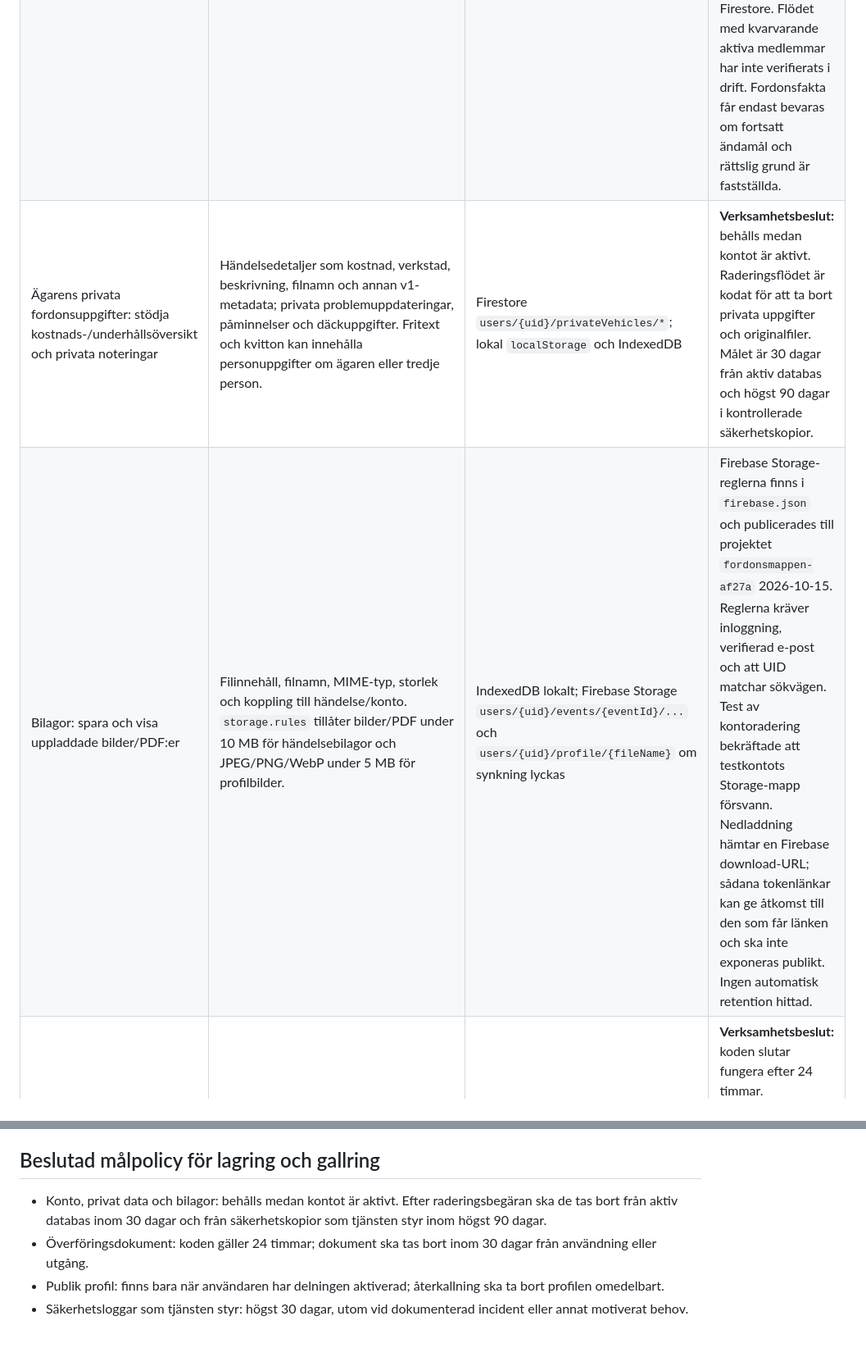
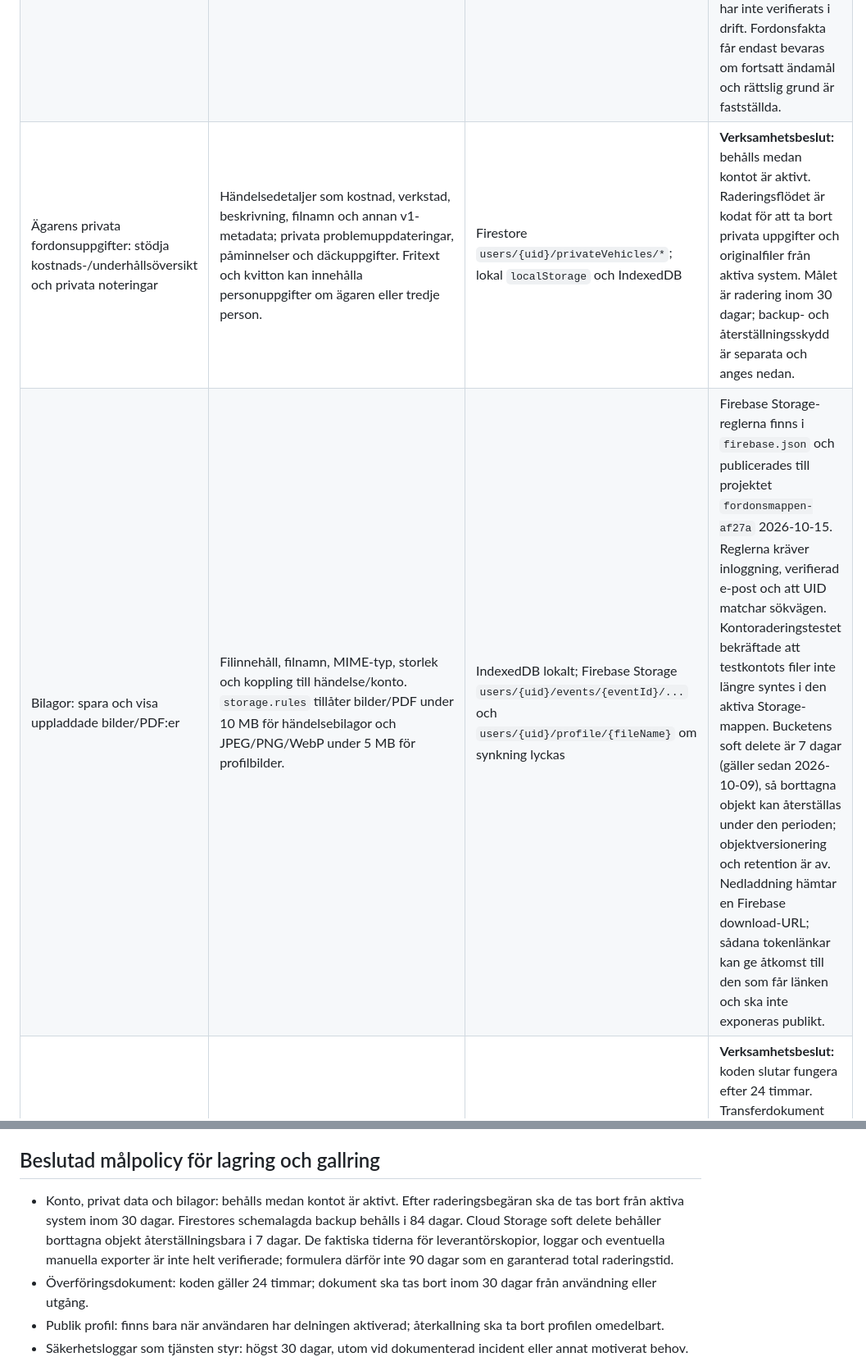
Before and after one commit to D0ss3n/fordonsboken, a Markdown page: GDPR-DATAINVENTERING.md, 2 parts joined by grey strips. Shown at 82% size. GitHub-like rendering; blank space fills up the shorter version.

```diff
--- a/GDPR-DATAINVENTERING.md
+++ b/GDPR-DATAINVENTERING.md
@@ -24,6 +24,6 @@ Berörda personer kan vara kontoinnehavare, nuvarande och tidigare fordonsägare
 | Fordon och fordonsbok: lagra och visa fordonets grunduppgifter och historik | Fordonsnamn, typ, märke, modell, årsmodell, registreringsnummer, VIN/chassinummer, miltal. Händelser: kategori, rubrik, datum, miltal, källtyp och skapande UID. Problem har även status. Registreringsnummer tillsammans med andra uppgifter kan knytas till en person. | Firestore `vehicles/*`; medlems- och ägarhistorik under `members`, `ownershipHistory` och `vehicleMemberships`; användarens cache | **Verksamhetsbeslut:** vid kontoradering tas användarens UID-/ägarattribution bort tillsammans med privata anteckningar och bilagor. Om ingen annan aktiv fordonsmedlem finns raderar funktionen fordonet rekursivt; om andra aktiva medlemmar finns tas den raderande personens medlemskap och attribution bort. Ett test utan kvarvarande medlem bekräftade att testfordonet försvann från Firestore. Flödet med kvarvarande aktiva medlemmar har inte verifierats i drift. Fordonsfakta får endast bevaras om fortsatt ändamål och rättslig grund är fastställda. |
-| Ägarens privata fordonsuppgifter: stödja kostnads-/underhållsöversikt och privata noteringar | Händelsedetaljer som kostnad, verkstad, beskrivning, filnamn och annan v1-metadata; privata problemuppdateringar, påminnelser och däckuppgifter. Fritext och kvitton kan innehålla personuppgifter om ägaren eller tredje person. | Firestore `users/{uid}/privateVehicles/*`; lokal `localStorage` och IndexedDB | **Verksamhetsbeslut:** behålls medan kontot är aktivt. Raderingsflödet är kodat för att ta bort privata uppgifter och originalfiler. Målet är 30 dagar från aktiv databas och högst 90 dagar i kontrollerade säkerhetskopior. |
-| Bilagor: spara och visa uppladdade bilder/PDF:er | Filinnehåll, filnamn, MIME-typ, storlek och koppling till händelse/konto. `storage.rules` tillåter bilder/PDF under 10 MB för händelsebilagor och JPEG/PNG/WebP under 5 MB för profilbilder. | IndexedDB lokalt; Firebase Storage `users/{uid}/events/{eventId}/...` och `users/{uid}/profile/{fileName}` om synkning lyckas | Firebase Storage-reglerna finns i `firebase.json` och publicerades till projektet `fordonsmappen-af27a` 2026-10-15. Reglerna kräver inloggning, verifierad e-post och att UID matchar sökvägen. Test av kontoradering bekräftade att testkontots Storage-mapp försvann. Nedladdning hämtar en Firebase download-URL; sådana tokenlänkar kan ge åtkomst till den som får länken och ska inte exponeras publikt. Ingen automatisk retention hittad. |
+| Ägarens privata fordonsuppgifter: stödja kostnads-/underhållsöversikt och privata noteringar | Händelsedetaljer som kostnad, verkstad, beskrivning, filnamn och annan v1-metadata; privata problemuppdateringar, påminnelser och däckuppgifter. Fritext och kvitton kan innehålla personuppgifter om ägaren eller tredje person. | Firestore `users/{uid}/privateVehicles/*`; lokal `localStorage` och IndexedDB | **Verksamhetsbeslut:** behålls medan kontot är aktivt. Raderingsflödet är kodat för att ta bort privata uppgifter och originalfiler från aktiva system. Målet är radering inom 30 dagar; backup- och återställningsskydd är separata och anges nedan. |
+| Bilagor: spara och visa uppladdade bilder/PDF:er | Filinnehåll, filnamn, MIME-typ, storlek och koppling till händelse/konto. `storage.rules` tillåter bilder/PDF under 10 MB för händelsebilagor och JPEG/PNG/WebP under 5 MB för profilbilder. | IndexedDB lokalt; Firebase Storage `users/{uid}/events/{eventId}/...` och `users/{uid}/profile/{fileName}` om synkning lyckas | Firebase Storage-reglerna finns i `firebase.json` och publicerades till projektet `fordonsmappen-af27a` 2026-10-15. Reglerna kräver inloggning, verifierad e-post och att UID matchar sökvägen. Kontoraderingstestet bekräftade att testkontots filer inte längre syntes i den aktiva Storage-mappen. Bucketens soft delete är 7 dagar (gäller sedan 2026-10-09), så borttagna objekt kan återställas under den perioden; objektversionering och retention är av. Nedladdning hämtar en Firebase download-URL; sådana tokenlänkar kan ge åtkomst till den som får länken och ska inte exponeras publikt. |
 | Överföring av fordon: genomföra och dokumentera ägarbyte i appen | Fordons-ID, säljande UID, köparens UID efter acceptans, status, skapad-/accepterad tid, kodhash och utgångstid. Den råa 128-bitarskoden visas en gång och lagras inte i Firestore. | Firebase callable Functions och Firestore `transferRequests/*`, medlemskap och ägarhistorik | **Verksamhetsbeslut:** koden slutar fungera efter 24 timmar. Transferdokument ska gallras inom 30 dagar efter förbrukning eller utgång. Gallringsfunktionen körs var sjätte timme enligt koden. Den gamla funktionsposten i `europe-north1` är borttagen. Cloud Scheduler visar ett enda aktivt jobb i `europe-west1`; det var aktiverat och hade en lyckad körning 2026-10-20. Den 2026-10-21 verifierades gallringen med en testbegäran: `expiresAt` och `deleteAfter` sattes till en tidpunkt i det förflutna, och dokumentet försvann från `transferRequests` efter den schemalagda körningen. Rättslig grund för kvarvarande ägarhistorik behöver fastställas. |
 | Publik fordonsprofil: visa ägarens valda uppgifter via länk/QR | Slumpmässig 192-bitars delningstoken och allowlist: fordonsnamn, typ, märke, modell, årsmodell, miltal samt utvalda händelsers kategori, rubrik, datum, miltal och källtyp. | Firestore `publicVehicles/{token}`; tillgänglig för alla som har länken. Ägarens tokenmappning ligger under `users/{uid}/publicShareMappings/*`. | **Verksamhetsbeslut:** behåll profilen endast medan ägaren har aktiverat delning; återkallning ska ta bort profilen omedelbart. Återkallning finns i koden. `noindex` är inte ett åtkomstskydd. |
 | Lokal lagring och export: hålla appen användbar mellan sidbesök och låta användaren hämta data | Fordonsdata, kontotillstånd, inställningar och lokalt lagrade filblobbar. Kontoexporten hämtar Auth-profil, användarens Firestore-dokument och Storage-filer under UID:ns `events/` och `profile/`-prefix till en gzip-komprimerad JSON-fil. | Webbläsarens `localStorage`/IndexedDB; nedladdning till användarens enhet; HTTP-funktionen `exportAccountData` | Kontoexporten är deployad och testad genom nedladdning; en ny export visade aktuell `exportedAt`-tid efter att tidigare fil/tidsstämpel undersökts. Exporten avser serverns molndata. Osynkade lokala ändringar och enbart lokala bilagor kan saknas. |
@@ -74,7 +74,7 @@ Grundaren har bekräftat tjänstevalen: konto/fordonsbok/bilagor/ägarbyte ska t
 
 ## Beslutad målpolicy för lagring och gallring
 
-- Konto, privat data och bilagor: behålls medan kontot är aktivt. Efter raderingsbegäran ska de tas bort från aktiv databas inom 30 dagar och från säkerhetskopior som tjänsten styr inom högst 90 dagar.
+- Konto, privat data och bilagor: behålls medan kontot är aktivt. Efter raderingsbegäran ska de tas bort från aktiva system inom 30 dagar. Firestores schemalagda backup behålls i 84 dagar. Cloud Storage soft delete behåller borttagna objekt återställningsbara i 7 dagar. De faktiska tiderna för leverantörskopior, loggar och eventuella manuella exporter är inte helt verifierade; formulera därför inte 90 dagar som en garanterad total raderingstid.
 - Överföringsdokument: koden gäller 24 timmar; dokument ska tas bort inom 30 dagar från användning eller utgång.
 - Publik profil: finns bara när användaren har delningen aktiverad; återkallning ska ta bort profilen omedelbart.
 - Säkerhetsloggar som tjänsten styr: högst 30 dagar, utom vid dokumenterad incident eller annat motiverat behov.
```
Also changed, not shown: other parts of GDPR-DATAINVENTERING.md (+19 -23 lines).
